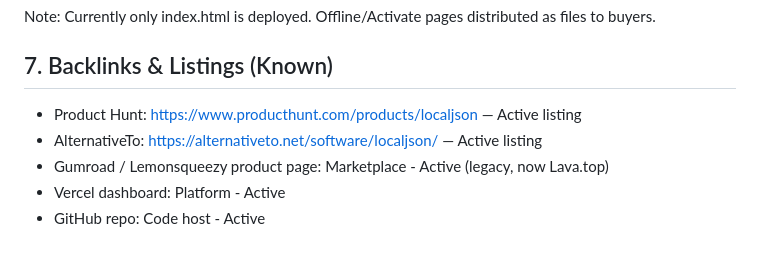
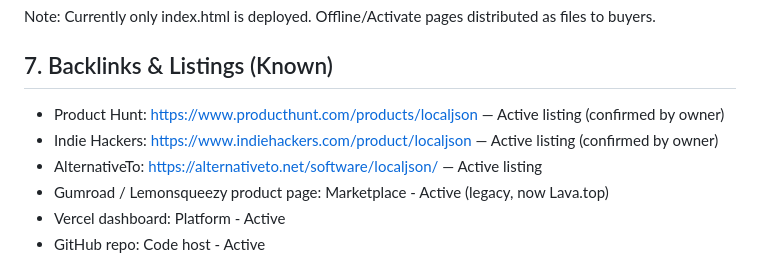
Before and after one commit to stmooooore-lang/localjson, a Markdown page: SPEC.md, the part around the change. Drawn GitHub-style.

Commit message:
Add Indie Hackers listing to Backlinks & Listings in SPEC.md (confirmed by owner)

```diff
--- a/SPEC.md
+++ b/SPEC.md
@@ -91,7 +91,8 @@ Target Keyword Clusters:
 Note: Currently only index.html is deployed. Offline/Activate pages distributed as files to buyers.
 
 ## 7. Backlinks & Listings (Known)
-- Product Hunt: https://www.producthunt.com/products/localjson — Active listing
+- Product Hunt: https://www.producthunt.com/products/localjson — Active listing (confirmed by owner)
+- Indie Hackers: https://www.indiehackers.com/product/localjson — Active listing (confirmed by owner)
 - AlternativeTo: https://alternativeto.net/software/localjson/ — Active listing
 - Gumroad / Lemonsqueezy product page: Marketplace - Active (legacy, now Lava.top)
 - Vercel dashboard: Platform - Active
```
